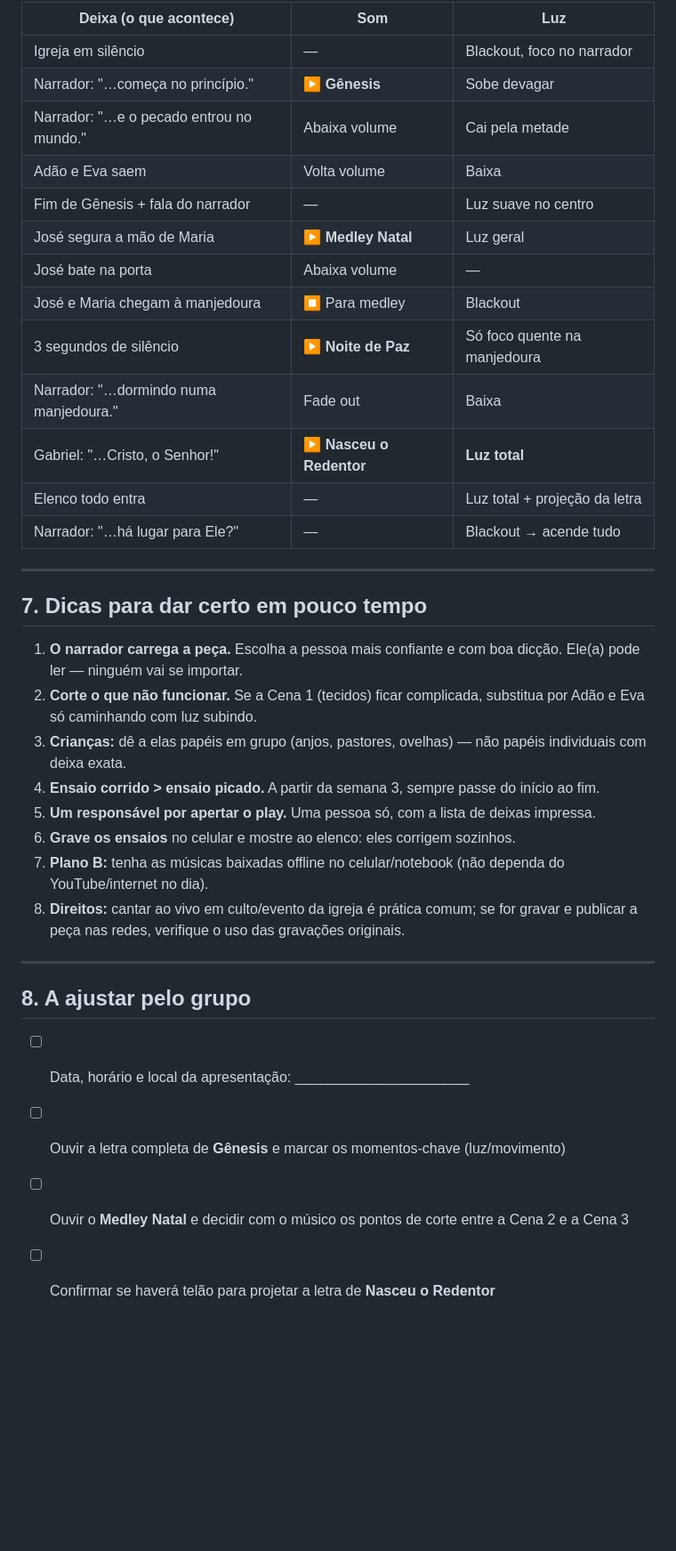
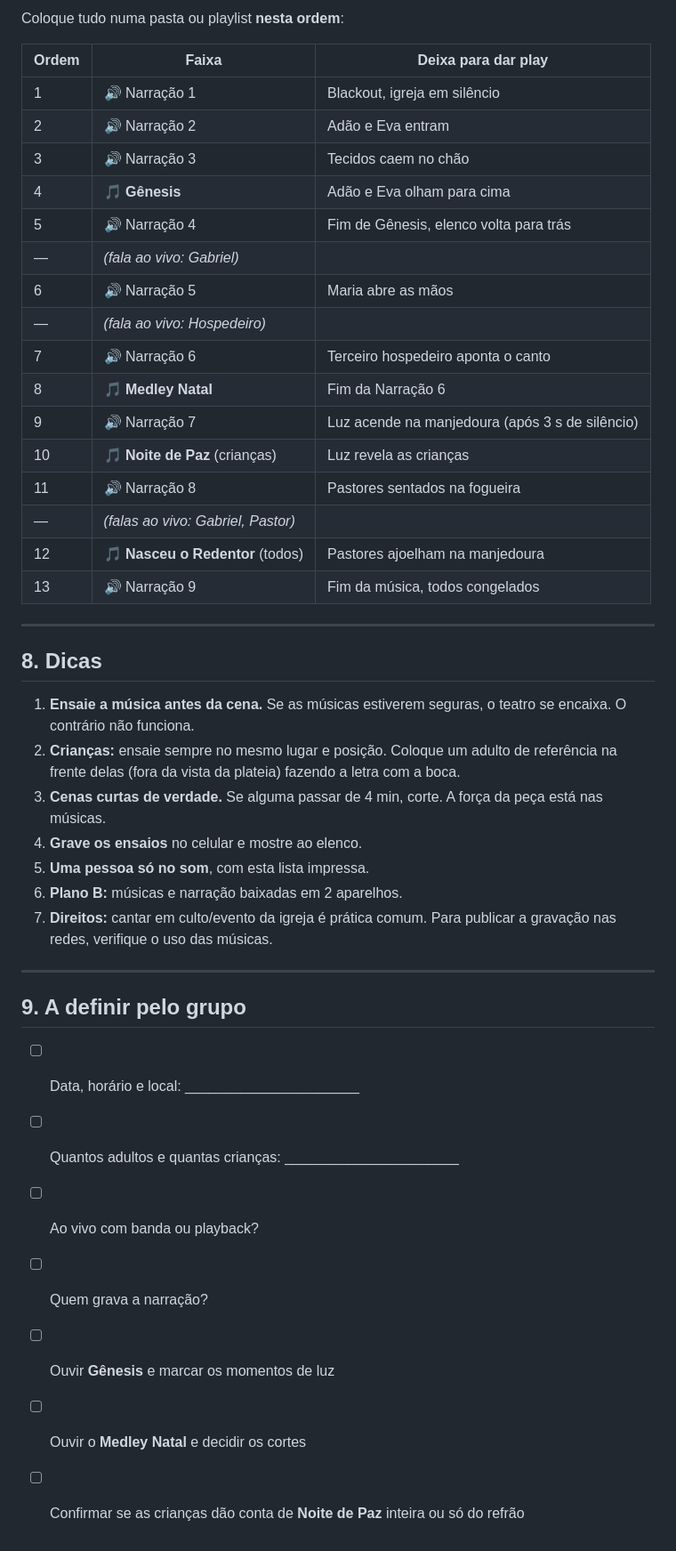
Before and after one commit to MatheusXd1227/Rob-IA-BTG, a Markdown page: teatro/roteiro-natal.md, the part around one of its changes. Shown at 89% size. GitHub-like rendering; blank space fills up the shorter version.

```diff
--- a/teatro/roteiro-natal.md
+++ b/teatro/roteiro-natal.md
@@ -210,38 +233,45 @@ Funciona com **10 a 30 pessoas**. Papéis marcados com ★ são os únicos que t
 
-| Deixa (o que acontece) | Som | Luz |
-|-----------------------|-----|-----|
-| Igreja em silêncio | — | Blackout, foco no narrador |
-| Narrador: "…começa no princípio." | ▶ **Gênesis** | Sobe devagar |
-| Narrador: "…e o pecado entrou no mundo." | Abaixa volume | Cai pela metade |
-| Adão e Eva saem | Volta volume | Baixa |
-| Fim de Gênesis + fala do narrador | — | Luz suave no centro |
-| José segura a mão de Maria | ▶ **Medley Natal** | Luz geral |
-| José bate na porta | Abaixa volume | — |
-| José e Maria chegam à manjedoura | ⏹ Para medley | Blackout |
-| 3 segundos de silêncio | ▶ **Noite de Paz** | Só foco quente na manjedoura |
-| Narrador: "…dormindo numa manjedoura." | Fade out | Baixa |
-| Gabriel: "…Cristo, o Senhor!" | ▶ **Nasceu o Redentor** | **Luz total** |
-| Elenco todo entra | — | Luz total + projeção da letra |
-| Narrador: "…há lugar para Ele?" | — | Blackout → acende tudo |
+Coloque tudo numa pasta ou playlist **nesta ordem**:
+
+| Ordem | Faixa | Deixa para dar play |
+|-------|-------|---------------------|
+| 1 | 🔊 Narração 1 | Blackout, igreja em silêncio |
+| 2 | 🔊 Narração 2 | Adão e Eva entram |
+| 3 | 🔊 Narração 3 | Tecidos caem no chão |
+| 4 | 🎵 **Gênesis** | Adão e Eva olham para cima |
+| 5 | 🔊 Narração 4 | Fim de Gênesis, elenco volta para trás |
+| — | *(fala ao vivo: Gabriel)* | |
+| 6 | 🔊 Narração 5 | Maria abre as mãos |
+| — | *(fala ao vivo: Hospedeiro)* | |
+| 7 | 🔊 Narração 6 | Terceiro hospedeiro aponta o canto |
+| 8 | 🎵 **Medley Natal** | Fim da Narração 6 |
+| 9 | 🔊 Narração 7 | Luz acende na manjedoura (após 3 s de silêncio) |
+| 10 | 🎵 **Noite de Paz** (crianças) | Luz revela as crianças |
+| 11 | 🔊 Narração 8 | Pastores sentados na fogueira |
+| — | *(falas ao vivo: Gabriel, Pastor)* | |
+| 12 | 🎵 **Nasceu o Redentor** (todos) | Pastores ajoelham na manjedoura |
+| 13 | 🔊 Narração 9 | Fim da música, todos congelados |
 
 ---
 
-## 7. Dicas para dar certo em pouco tempo
+## 8. Dicas
 
-1. **O narrador carrega a peça.** Escolha a pessoa mais confiante e com boa dicção. Ele(a) pode ler — ninguém vai se importar.
-2. **Corte o que não funcionar.** Se a Cena 1 (tecidos) ficar complicada, substitua por Adão e Eva só caminhando com luz subindo.
-3. **Crianças:** dê a elas papéis em grupo (anjos, pastores, ovelhas) — não papéis individuais com deixa exata.
-4. **Ensaio corrido > ensaio picado.** A partir da semana 3, sempre passe do início ao fim.
-5. **Um responsável por apertar o play.** Uma pessoa só, com a lista de deixas impressa.
-6. **Grave os ensaios** no celular e mostre ao elenco: eles corrigem sozinhos.
-7. **Plano B:** tenha as músicas baixadas offline no celular/notebook (não dependa do YouTube/internet no dia).
-8. **Direitos:** cantar ao vivo em culto/evento da igreja é prática comum; se for gravar e publicar a peça nas redes, verifique o uso das gravações originais.
+1. **Ensaie a música antes da cena.** Se as músicas estiverem seguras, o teatro se encaixa. O contrário não funciona.
+2. **Crianças:** ensaie sempre no mesmo lugar e posição. Coloque um adulto de referência na frente delas (fora da vista da plateia) fazendo a letra com a boca.
+3. **Cenas curtas de verdade.** Se alguma passar de 4 min, corte. A força da peça está nas músicas.
+4. **Grave os ensaios** no celular e mostre ao elenco.
+5. **Uma pessoa só no som**, com esta lista impressa.
+6. **Plano B:** músicas e narração baixadas em 2 aparelhos.
+7. **Direitos:** cantar em culto/evento da igreja é prática comum. Para publicar a gravação nas redes, verifique o uso das músicas.
 
 ---
 
-## 8. A ajustar pelo grupo
+## 9. A definir pelo grupo
 
-- [ ] Data, horário e local da apresentação: ______________________
-- [ ] Ouvir a letra completa de **Gênesis** e marcar os momentos-chave (luz/movimento)
-- [ ] Ouvir o **Medley Natal** e decidir com o músico os pontos de corte entre a Cena 2 e a Cena 3
-- [ ] Confirmar se haverá telão para projetar a letra de **Nasceu o Redentor**
+- [ ] Data, horário e local: ______________________
+- [ ] Quantos adultos e quantas crianças: ______________________
+- [ ] Ao vivo com banda ou playback?
+- [ ] Quem grava a narração?
+- [ ] Ouvir **Gênesis** e marcar os momentos de luz
+- [ ] Ouvir o **Medley Natal** e decidir os cortes
+- [ ] Confirmar se as crianças dão conta de **Noite de Paz** inteira ou só do refrão
```
Also changed, not shown: other parts of teatro/roteiro-natal.md (+143 -120 lines).
